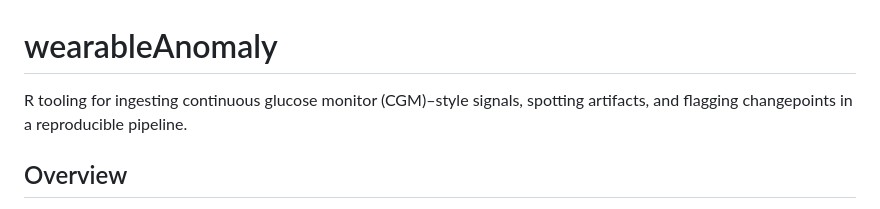
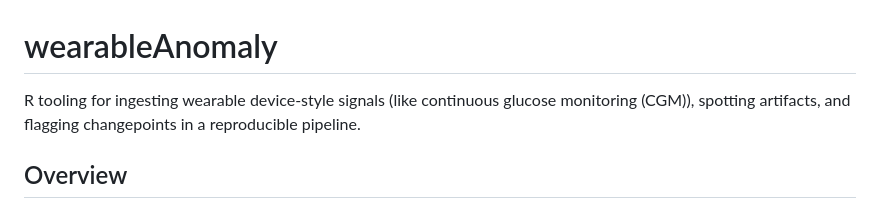
Before and after one commit to neokok/wearableAnomaly, a Markdown page: README.md, the part around the change. Rendered like a GitHub page.

```diff
--- a/README.md
+++ b/README.md
@@ -1,6 +1,6 @@
 # wearableAnomaly
 
-R tooling for ingesting continuous glucose monitor (CGM)–style signals, spotting artifacts, and flagging changepoints in a reproducible pipeline.
+R tooling for ingesting wearable device-style signals (like continuous glucose monitoring (CGM)), spotting artifacts, and flagging changepoints in a reproducible pipeline.
 
 ## Overview
 
```
